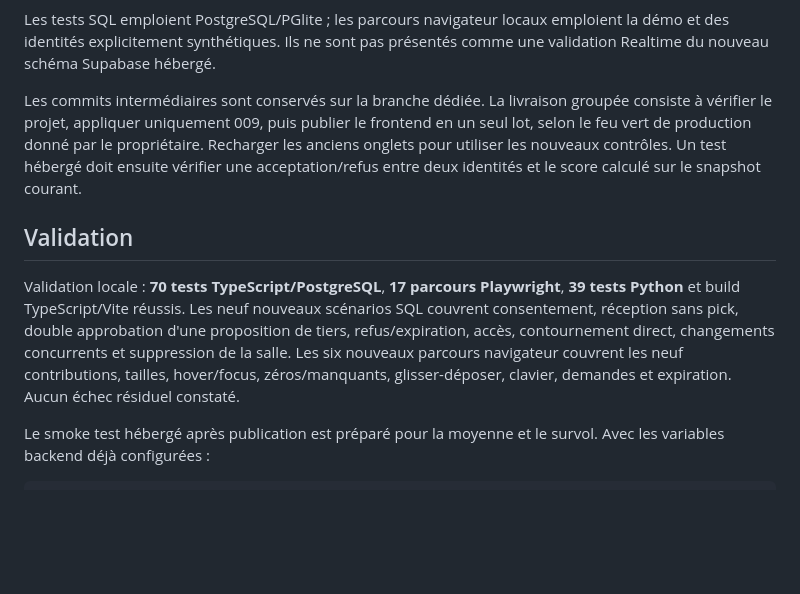
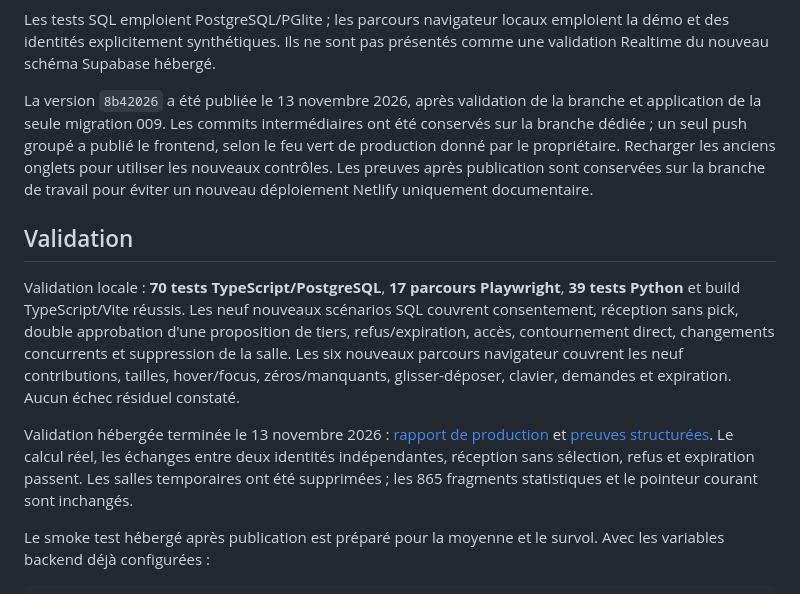
Before and after one commit to NicoHelemon/lol_drafter, a Markdown page: docs/ui/DRAFT_INTERACTIONS.md, the part around the change. Drawn GitHub-style; blank space fills up the shorter version.

```diff
--- a/docs/ui/DRAFT_INTERACTIONS.md
+++ b/docs/ui/DRAFT_INTERACTIONS.md
@@ -77,12 +77,13 @@ Les tests SQL emploient PostgreSQL/PGlite ; les parcours navigateur locaux
 emploient la démo et des identités explicitement synthétiques. Ils ne sont pas
 présentés comme une validation Realtime du nouveau schéma Supabase hébergé.
 
-Les commits intermédiaires sont conservés sur la branche dédiée. La livraison
-groupée consiste à vérifier le projet, appliquer uniquement 009, puis publier
-le frontend en un seul lot, selon le feu vert de production donné par le
-propriétaire. Recharger les anciens onglets pour
-utiliser les nouveaux contrôles. Un test hébergé doit ensuite vérifier une
-acceptation/refus entre deux identités et le score calculé sur le snapshot courant.
+La version `8b42026` a été publiée le 13 novembre 2026, après validation de la
+branche et application de la seule migration 009. Les commits intermédiaires
+ont été conservés sur la branche dédiée ; un seul push groupé a publié le
+frontend, selon le feu vert de production donné par le propriétaire.
+Recharger les anciens onglets pour utiliser les nouveaux contrôles.
+Les preuves après publication sont conservées sur la branche de travail pour
+éviter un nouveau déploiement Netlify uniquement documentaire.
 
 ## Validation
 
@@ -93,6 +94,12 @@ de tiers, refus/expiration, accès, contournement direct, changements concurrent
 et suppression de la salle. Les six nouveaux parcours navigateur couvrent les
 neuf contributions, tailles, hover/focus, zéros/manquants, glisser-déposer,
 clavier, demandes et expiration. Aucun échec résiduel constaté.
+
+Validation hébergée terminée le 13 novembre 2026 : [rapport de production](PRODUCTION_VERIFICATION.md)
+et [preuves structurées](evidence/production-verification.json). Le calcul réel,
+les échanges entre deux identités indépendantes, réception sans sélection,
+refus et expiration passent. Les salles temporaires ont été supprimées ; les
+865 fragments statistiques et le pointeur courant sont inchangés.
 
 Le smoke test hébergé après publication est préparé pour la moyenne et le
 survol. Avec les variables backend déjà configurées :
```
Also changed, not shown: docs/ui/PRODUCTION_VERIFICATION.md (added, +77 -0 lines), docs/ui/evidence/production-real-statistics.png (added), 1 other file.
